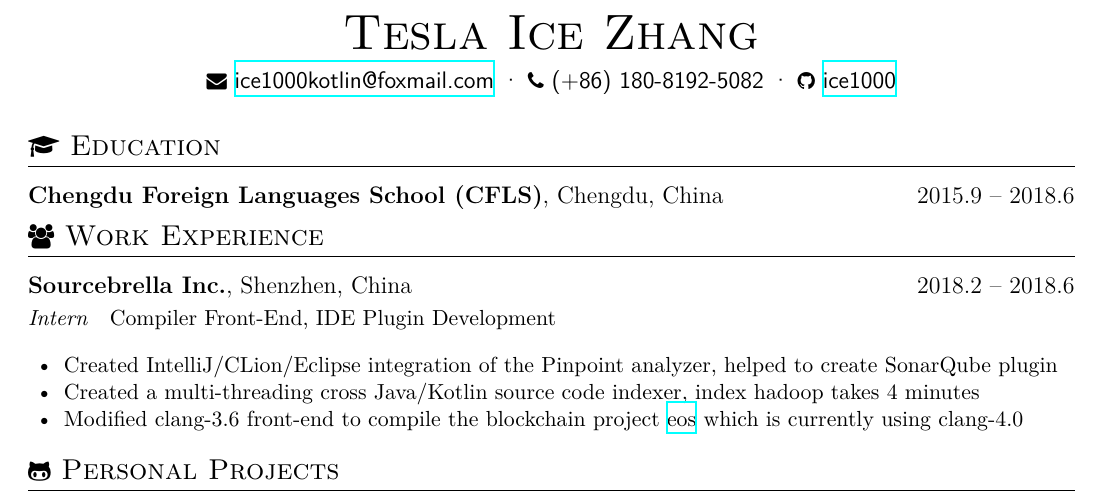
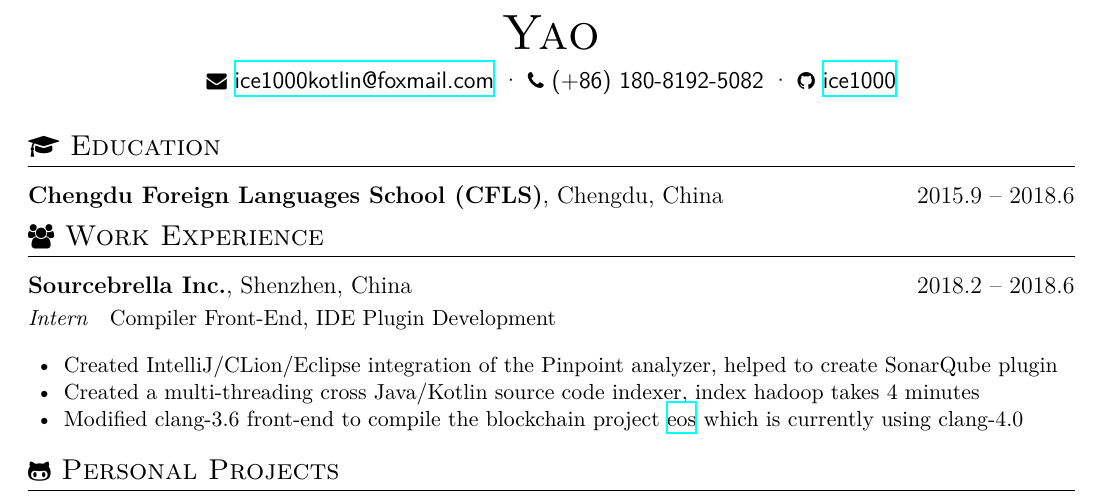
Before and after one commit to yiyyao/resume-3, a LaTeX CV (resume.tex): part of page 1 of 2, cut at the place of the change. Compiled offline with XeLaTeX.

Commit message:
Update resume.tex

```diff
--- a/resume.tex
+++ b/resume.tex
@@ -7,7 +7,7 @@
 \begin{document}
 \pagenumbering{gobble} % suppress displaying page number
 
-\name{Tesla Ice Zhang}
+\name{Yao}
 
 \basicInfo{
   \email{ice1000kotlin@foxmail.com} \textperiodcentered\
```
